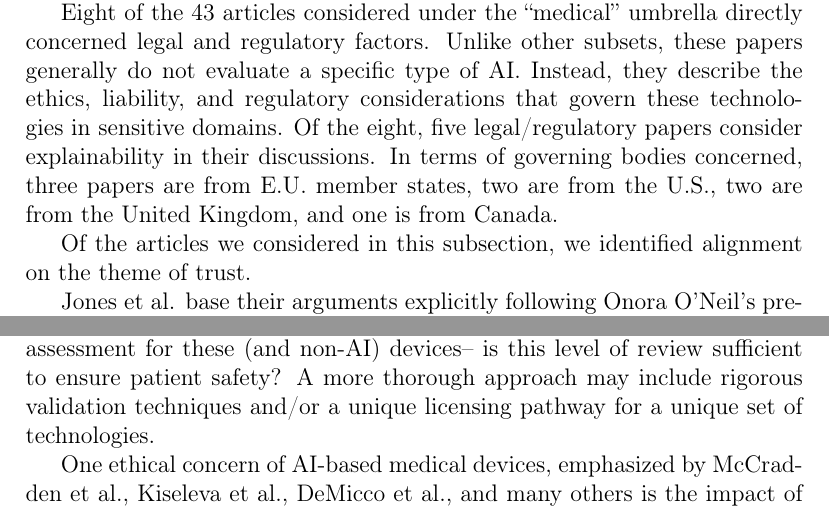
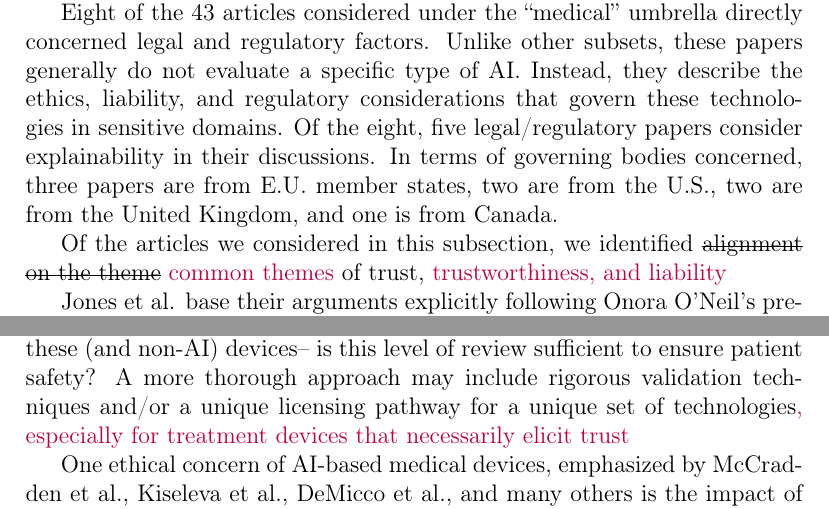
Before and after one commit to aims-umich/2025-panczyk-slr, a LaTeX paper (paper/main.tex): two parts of pages 16 and 18 of 38 before the commit and two parts of pages 16 and 18 of 39 after it, joined at a grey line, cut so that both start at the same text. Compiled offline with pdfLaTeX.

Commit message:
Pushing changes to medical regulation section. Will do introduction stuff hopefully later tonight.

```diff
--- a/paper/main.tex
+++ b/paper/main.tex
@@ -432,8 +432,8 @@ Most of these papers considered AI to find some threshold dose that is sufficien
 
 Eight of the 43 articles considered under the ``medical'' umbrella directly concerned legal and regulatory factors. Unlike other subsets, these papers generally do not evaluate a specific type of AI. Instead, they describe the ethics, liability, and regulatory considerations that govern these technologies in sensitive domains. Of the eight, five legal/regulatory papers consider explainability in their discussions. In terms of governing bodies concerned, three papers are from E.U. member states, two are from the U.S., two are from the United Kingdom, and one is from Canada.
 
-Of the articles we considered in this subsection, we identified alignment on the theme of trust.
+Of the articles we considered in this subsection, we identified \st{alignment on the theme} \textcolor{purple}{common themes} of trust, \textcolor{purple}{trustworthiness, and liability}
 
 % Trust can be broken up into three parts: truth claims, commitment, competence
-Jones et al. base their arguments explicitly following Onora O'Neil's previously established trust framework \cite{jonesArtificialIntelligenceClinical2023}. This framework has two major tenets. The first is that trust and trustworthiness are two distinct concepts that ought not to be conflated. Trust is only dangerous when misplaced into an untrustworthy entity and further that \textit{``only beings with agency are truly capable of being trusted''} \cite{jonesArtificialIntelligenceClinical2023}. Oftentimes, we can define the individuals issuing trust and those assessing trustworthiness as separate cases. In the industries considered in this review, when the public is a direct user of an AI-based decision-making system, we must assume they do not have the expertise to assess trustworthiness of that system. Therefore, these individuals must trust the judgment of some other trustworthiness assessor. For safety-critical industries, as an example, this assessor could be the regulator. In other words, the public places their trust in the regulator, not in the AI itself.
+Jones et al. base their arguments explicitly following Onora O'Neil's previously established trust framework \cite{jonesArtificialIntelligenceClinical2023}. This framework has two major tenets. The first is that trust and trustworthiness are two distinct concepts that ought not to be conflated. Trust \st{is only dangerous} \textcolor{purple}{may become problematic} when \st{mis}placed \textcolor{purple}{onto} an untrustworthy entity and further that \textit{``only beings with agency are truly capable of being trusted''} \cite{jonesArtificialIntelligenceClinical2023}. \textcolor{purple}{From this, we can derive 3 theoretic cases in which AI may elicit trust or trustworthiness: a non-expert trusts an AI-enabled device, an expert evaluates the trustworthiness of an AI-generated result to make a diagnosis, and an expert trusts an action performed by an AI-enabled device. An example of each is ML-based glucose monitoring, image recognition in radiography, and radiotherapy influenced real-time by ML. These can naturally be grouped into AI use in diagnosis and in treatment, or for AI which do not and do have agency. In these ideal cases, treatment-based AI ought to be regulated to the point of trust, while diagnostic-support AI ought to be regulated to the point of trustworthiness. The responsibility of the regulator differs in these cases, where in the former they authorize that a system may be trusted but in the latter they create frameworks to support the decision-makers' assessment of model trustworthiness. For reasons discussed at the end of this section, over-regulating diagnostic AI will counterintuitively increase patient risk; we do not expect the same result for over-regulating AI-supported treatment.}\st{Oftentimes, we can define the individuals issuing trust and those assessing trustworthiness as separate cases. In the industries considered in this review, when the public is a direct user of an AI-based decision-making system, we must assume they do not have the expertise to assess trustworthiness of that system. Therefore, these individuals must trust the judgment of some other trustworthiness assessor. For safety-critical industries, as an example, this assessor could be the regulator. In other words, the public places their trust in the regulator, not in the AI itself. }
 
@@ -447,8 +447,8 @@ Briefly, if you design a nonexempt medical device (excludes items like Band-Aids
 
-Amidst the legal nuance, the uncertainty of the De Novo pathway is important when we consider medical AI because, according to Gerke et al., ``Manufacturers of AI/ML-enabled devices successfully used the De Novo pathway about three times more often than did most device manufacturers,'' demonstrating proclivity for these companies to opt for uncertainty \cite{gerkeNewCaseLaw2025}. This may concern the public as they rely on the FDA's trustworthiness assessment for these (and non-AI) devices-- is this level of review sufficient to ensure patient safety? A more thorough approach may include rigorous validation techniques and/or a unique licensing pathway for a unique set of technologies.
+Amidst the legal nuance, the uncertainty of the \textit{\textcolor{purple}{De Novo }}pathway is important when we consider medical AI because, according to Gerke et al., ``Manufacturers of AI/ML-enabled devices successfully used the \textit{\textcolor{purple}{De Novo}} pathway about three times more often than did most device manufacturers,'' demonstrating proclivity for these companies to opt for uncertainty \textcolor{purple}{in future liability defense in exchange for expeditious approval} \cite{gerkeNewCaseLaw2025}. This may concern the public as they rely on the FDA's trustworthiness assessment for these (and non-AI) devices-- is this level of review sufficient to ensure patient safety? A more thorough approach may include rigorous validation techniques and/or a unique licensing pathway for a unique set of technologies\textcolor{purple}{, especially for treatment devices that necessarily elicit trust}
 
 % BIAS
-One ethical concern of AI-based medical devices, emphasized by McCradden et al., Kiseleva et al., DeMicco et al., and many others is the impact of bias in AI systems \cite{mccraddenPatientSafetyQuality2020}, \cite{kiselevaAreYouAIS2021}. Aside from ethical misgivings, biased AI systems may have legal implications as well, at least in medical contexts. Gerke et al. describe that when licensing a medical device, you license it as-is. It is possible, however, that ``continuously learning'' or even discretely retraining an AI system will worsen efficacy for certain patient groups \cite{gerkeNewCaseLaw2025}. Shah et al. extend this concern to broader changes post-market release \cite{shahRegulatoryLegalConsiderations2025}. Failure to warn users of these changes could leave manufacturers liable, even if their original model was protected. Changing efficacy across patients groups, however, may be difficult to assess without formal validation techniques. Thus, aside from being ethically valuable to consistently validate and evaluate your model for bias, we also find legal motive to embed this into system design.
+One ethical concern of AI-based medical devices, emphasized by McCradden et al., Kiseleva et al., DeMicco et al., and many others is the impact of bias in AI systems \cite{mccraddenPatientSafetyQuality2020}, \cite{kiselevaAreYouAIS2021}. Aside from ethical misgivings, biased AI systems may have legal implications as well, at least in medical contexts. Gerke et al. describe that when licensing a medical device, \st{you license it} \textcolor{purple}{it is licensed} as-is. It is possible, however, that ``continuously learning'' or even discretely retraining an AI system will worsen efficacy for certain patient groups \cite{gerkeNewCaseLaw2025}. Shah et al. extend this concern to broader changes post-market release \cite{shahRegulatoryLegalConsiderations2025}. Failure to warn users of these changes could leave manufacturers liable, even if their original model was protected. Changing efficacy across patients groups, however, may be difficult to assess without formal validation techniques. Thus, aside from being ethically valuable to consistently validate and evaluate your model for bias, we also find legal motive to embed this into system design.
 
 When validation methods are not perfectly accurate, explainability methods offer a second layer of protection to the patient, doctor, and AI manufacturer. As explained by DiMicco et al., ``AI systems should be developed to enable humans to understand their actions and the underlying logic in order to increase transparency and minimise the risk of bias or error'' \cite{demiccoRoboticsAIHealthcare2024}. Some jurisdictions have already begun to require aspects of explainability, such as in the European General Data Protection Regulation (GDPR) Articles 13 and 14, which require ``meaingful information about the logic involved, as well as the significance and the envisaged consequences of such processing'' when decision-making is automated \cite{lagioiaStrangeCaseDr2020}.
 
```
Also changed, not shown: paper/main.tex (14 more changed lines).
